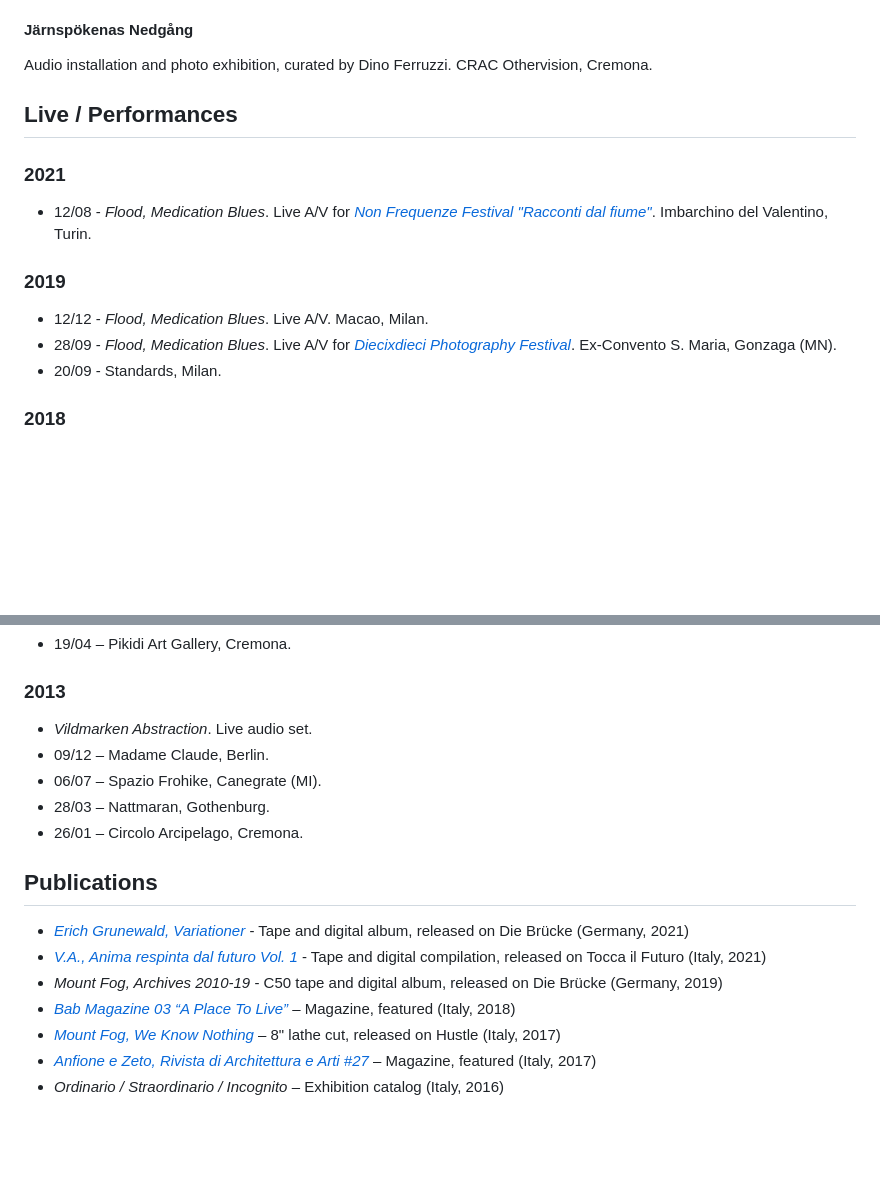
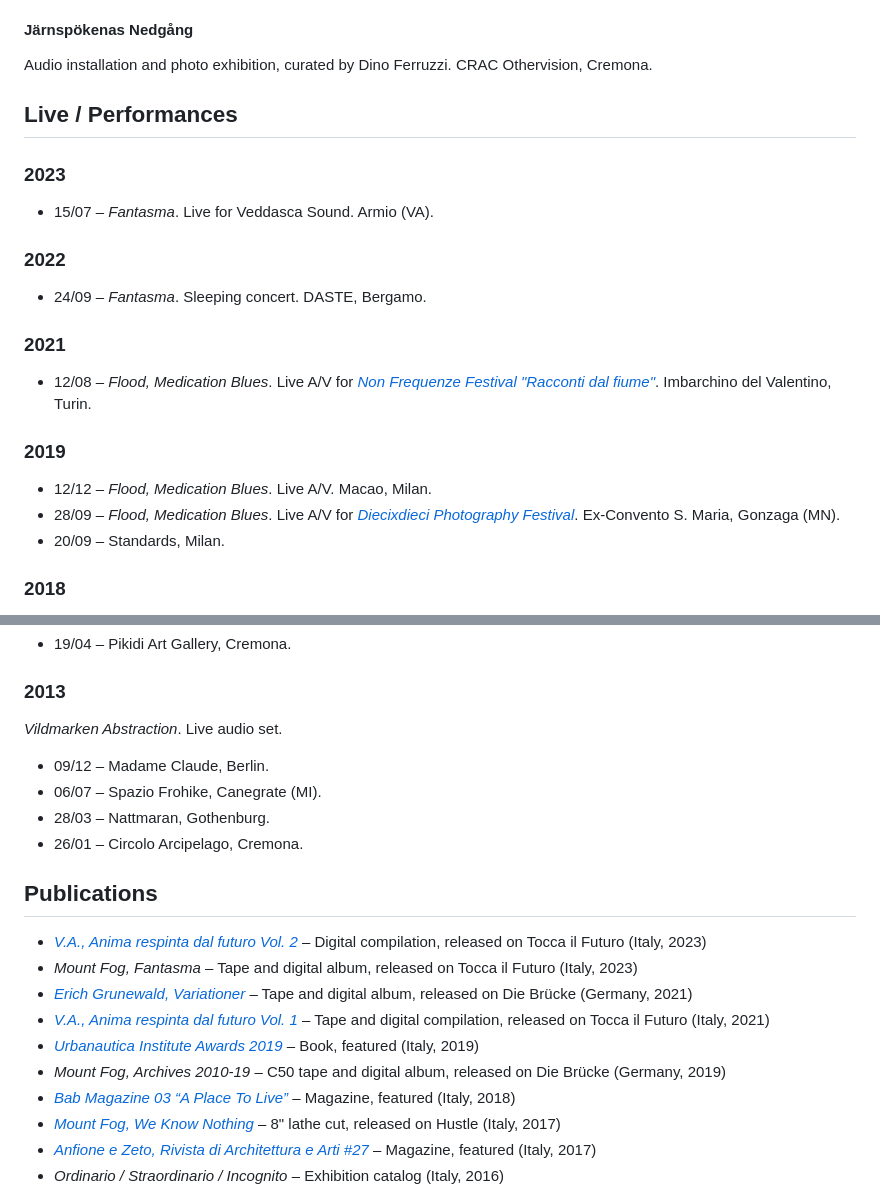
Before and after one commit to erwald/mount-fog-website, a Markdown page: about/index.md, 2 parts joined by grey strips. Rendered like a GitHub page; blank space fills up the shorter version.

```diff
--- a/about/index.md
+++ b/about/index.md
@@ -87,15 +87,23 @@ Audio installation and photo exhibition, curated by Dino Ferruzzi. CRAC Othervis
 
 ## Live / Performances
 
+### 2023
+
+- 15/07 – _Fantasma_. Live for Veddasca Sound. Armio (VA).
+
+### 2022
+
+- 24/09 – _Fantasma_. Sleeping concert. DASTE, Bergamo.
+
 ### 2021
 
-- 12/08 - _Flood, Medication Blues_. Live A/V for _[Non Frequenze Festival "Racconti dal fiume"](https://nonfrequenze.it/)_. Imbarchino del Valentino, Turin.
+- 12/08 – _Flood, Medication Blues_. Live A/V for _[Non Frequenze Festival "Racconti dal fiume"](https://nonfrequenze.it/)_. Imbarchino del Valentino, Turin.
 
 ### 2019
 
-- 12/12 - _Flood, Medication Blues_. Live A/V. Macao, Milan.
-- 28/09 - _Flood, Medication Blues_. Live A/V for _[Diecixdieci Photography Festival](https://www.festivaldiecixdieci.it/eventi-e-talks/mount-fog/)_. Ex-Convento S. Maria, Gonzaga (MN).
-- 20/09 - Standards, Milan.
+- 12/12 – _Flood, Medication Blues_. Live A/V. Macao, Milan.
+- 28/09 – _Flood, Medication Blues_. Live A/V for _[Diecixdieci Photography Festival](https://www.festivaldiecixdieci.it/eventi-e-talks/mount-fog/)_. Ex-Convento S. Maria, Gonzaga (MN).
+- 20/09 – Standards, Milan.
 
 ### 2018
 
@@ -114,7 +122,7 @@ Audio installation and photo exhibition, curated by Dino Ferruzzi. CRAC Othervis
 
 ### 2013
 
-- _Vildmarken Abstraction_. Live audio set.
+_Vildmarken Abstraction_. Live audio set.
 - 09/12 – Madame Claude, Berlin.
 - 06/07 – Spazio Frohike, Canegrate (MI).
 - 28/03 – Nattmaran, Gothenburg.
@@ -122,9 +130,12 @@ Audio installation and photo exhibition, curated by Dino Ferruzzi. CRAC Othervis
 
 ## Publications
 
-- _[Erich Grunewald, Variationer](https://bruecke.bandcamp.com/album/variationer)_ - Tape and digital album, released on Die Brücke (Germany, 2021)
-- _[V.A., Anima respinta dal futuro Vol. 1](https://toccailfuturo.bandcamp.com/album/tif003-anima-respinta-dal-futuro-vol-1)_ - Tape and digital compilation, released on Tocca il Futuro (Italy, 2021)
-- _Mount Fog, Archives 2010-19_ - C50 tape and digital album, released on Die Brücke (Germany, 2019)
+- _[V.A., Anima respinta dal futuro Vol. 2](https://toccailfuturo.bandcamp.com/album/anima-respinta-dal-futuro-vol-2)_ – Digital compilation, released on Tocca il Futuro (Italy, 2023)
+- _Mount Fog, Fantasma_ – Tape and digital album, released on Tocca il Futuro (Italy, 2023)
+- _[Erich Grunewald, Variationer](https://bruecke.bandcamp.com/album/variationer)_ – Tape and digital album, released on Die Brücke (Germany, 2021)
+- _[V.A., Anima respinta dal futuro Vol. 1](https://toccailfuturo.bandcamp.com/album/tif003-anima-respinta-dal-futuro-vol-1)_ – Tape and digital compilation, released on Tocca il Futuro (Italy, 2021)
+- _[Urbanautica Institute Awards 2019](https://www.urbanauticainstitute.com/books/urbanauticainstituteawards-2019)_ – Book, featured (Italy, 2019)
+- _Mount Fog, Archives 2010-19_ – C50 tape and digital album, released on Die Brücke (Germany, 2019)
 - _[Bab Magazine 03 “A Place To Live”](https://www.baleneaibordi.com/bab03/)_ – Magazine, featured (Italy, 2018)
 - _[Mount Fog, We Know Nothing](https://hustleproductions.bandcamp.com/album/we-know-nothing)_ – 8" lathe cut, released on Hustle (Italy, 2017)
 - _[Anfione e Zeto, Rivista di Architettura e Arti #27](http://www.margheritapetranzan.it/index_MP_pubbl_R_anfione.html#ventisette)_ – Magazine, featured (Italy, 2017)
```
Also changed, not shown: other parts of about/index.md (+2 -2 lines), projects/memorie_sfiorate.md (added, +20 -0 lines), sounds/fantasma.md (added, +36 -0 lines).
